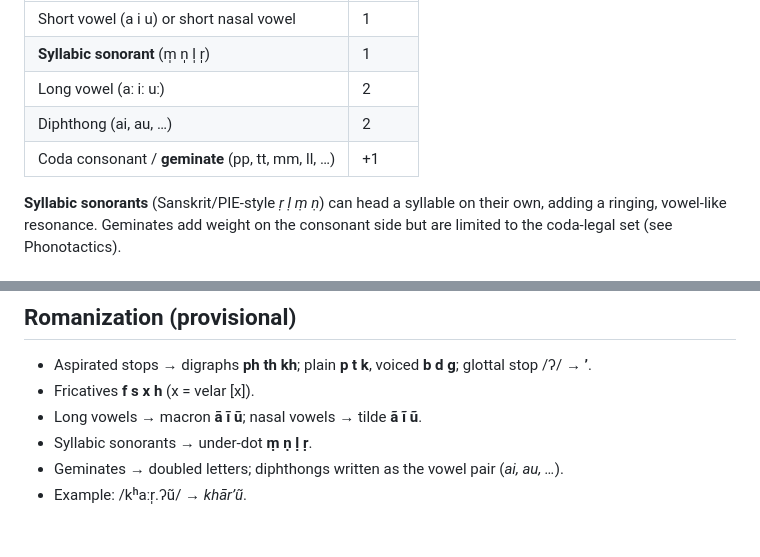
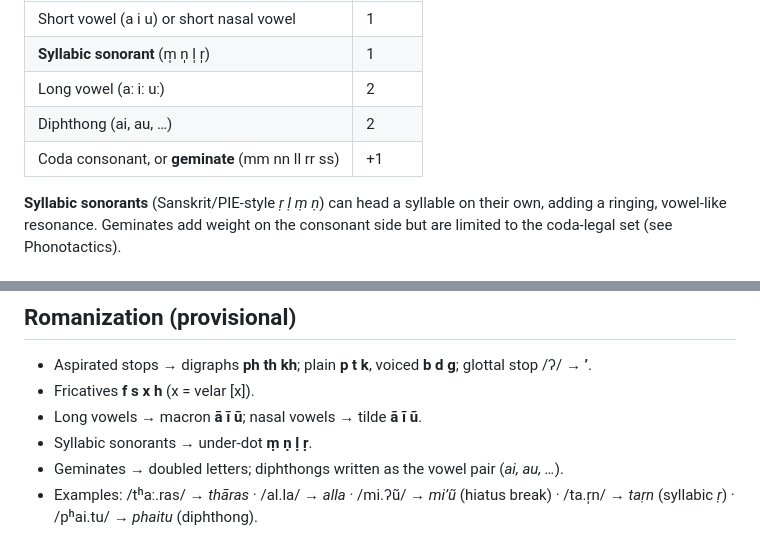
Before and after one commit to oWilsonBarbosa/Conlanging, a Markdown page: language/phonology.md, 2 parts joined by grey strips. Rendered like a GitHub page.

Commit message:
Revision pass: fix geminate example and romanization examples in phonology.md for internal consistency

```diff
--- a/language/phonology.md
+++ b/language/phonology.md
@@ -53,7 +53,7 @@ Alantian is **mora-timed**; weight is phonemic and comes from several sources:
 | **Syllabic sonorant** (m̩ n̩ l̩ r̩) | 1 |
 | Long vowel (aː iː uː) | 2 |
 | Diphthong (ai, au, …) | 2 |
-| Coda consonant / **geminate** (pp, tt, mm, ll, …) | +1 |
+| Coda consonant, or **geminate** (mm nn ll rr ss) | +1 |
 
 **Syllabic sonorants** (Sanskrit/PIE-style *ṛ ḷ ṃ ṇ*) can head a syllable on their own,
 adding a ringing, vowel-like resonance. Geminates add weight on the consonant side but
@@ -123,4 +123,5 @@ _Allophony (e.g. /n/ → [ŋ] before velars), assimilation — TBD._
 - Long vowels → macron **ā ī ū**; nasal vowels → tilde **ã ĩ ũ**.
 - Syllabic sonorants → under-dot **ṃ ṇ ḷ ṛ**.
 - Geminates → doubled letters; diphthongs written as the vowel pair (*ai, au, …*).
-- Example: /kʰaːr̩.ʔũ/ → *khārʼũ*.
+- Examples: /tʰaː.ras/ → *thāras* · /al.la/ → *alla* · /mi.ʔũ/ → *miʼũ* (hiatus break) ·
+  /ta.r̩n/ → *taṛn* (syllabic *ṛ*) · /pʰai.tu/ → *phaitu* (diphthong).
```
